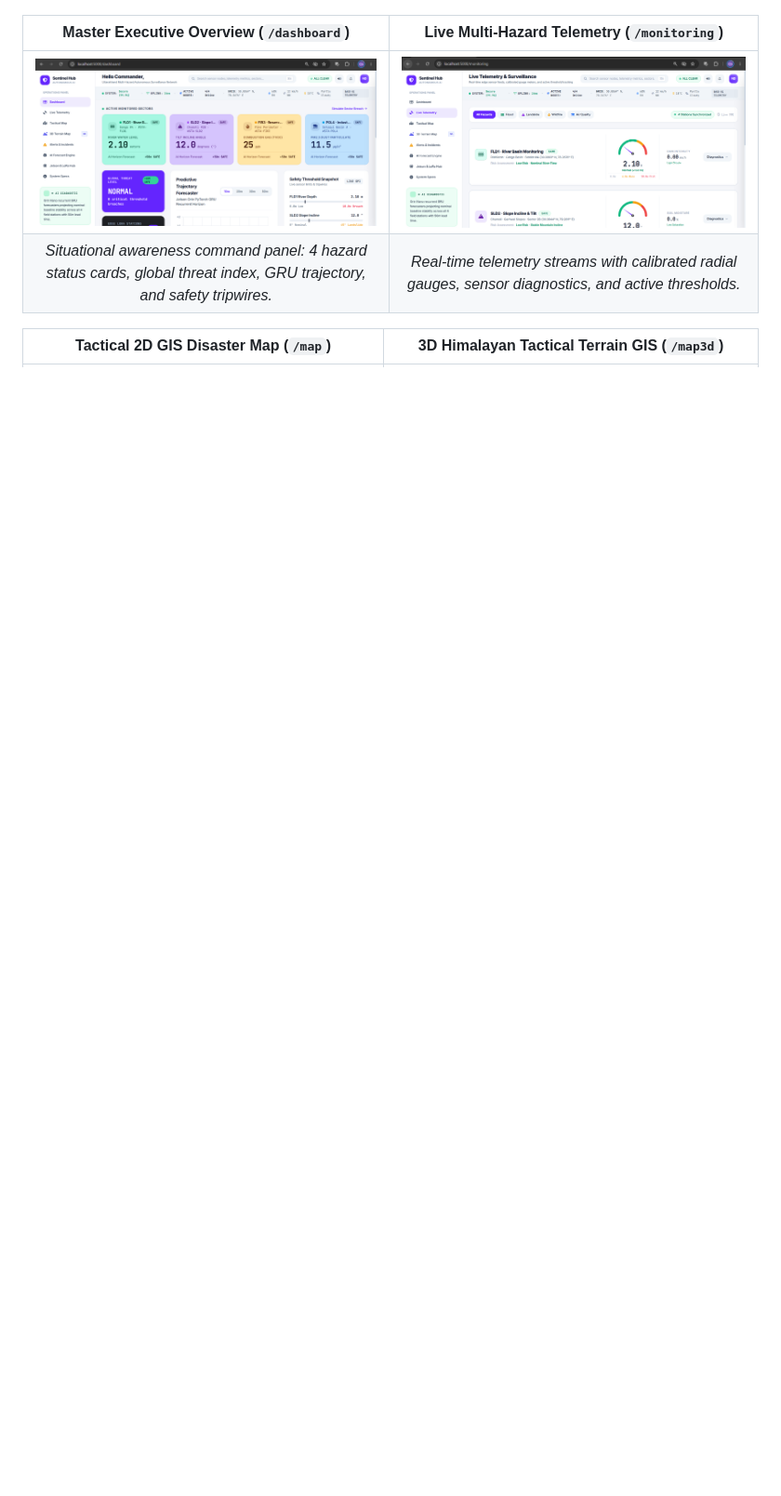
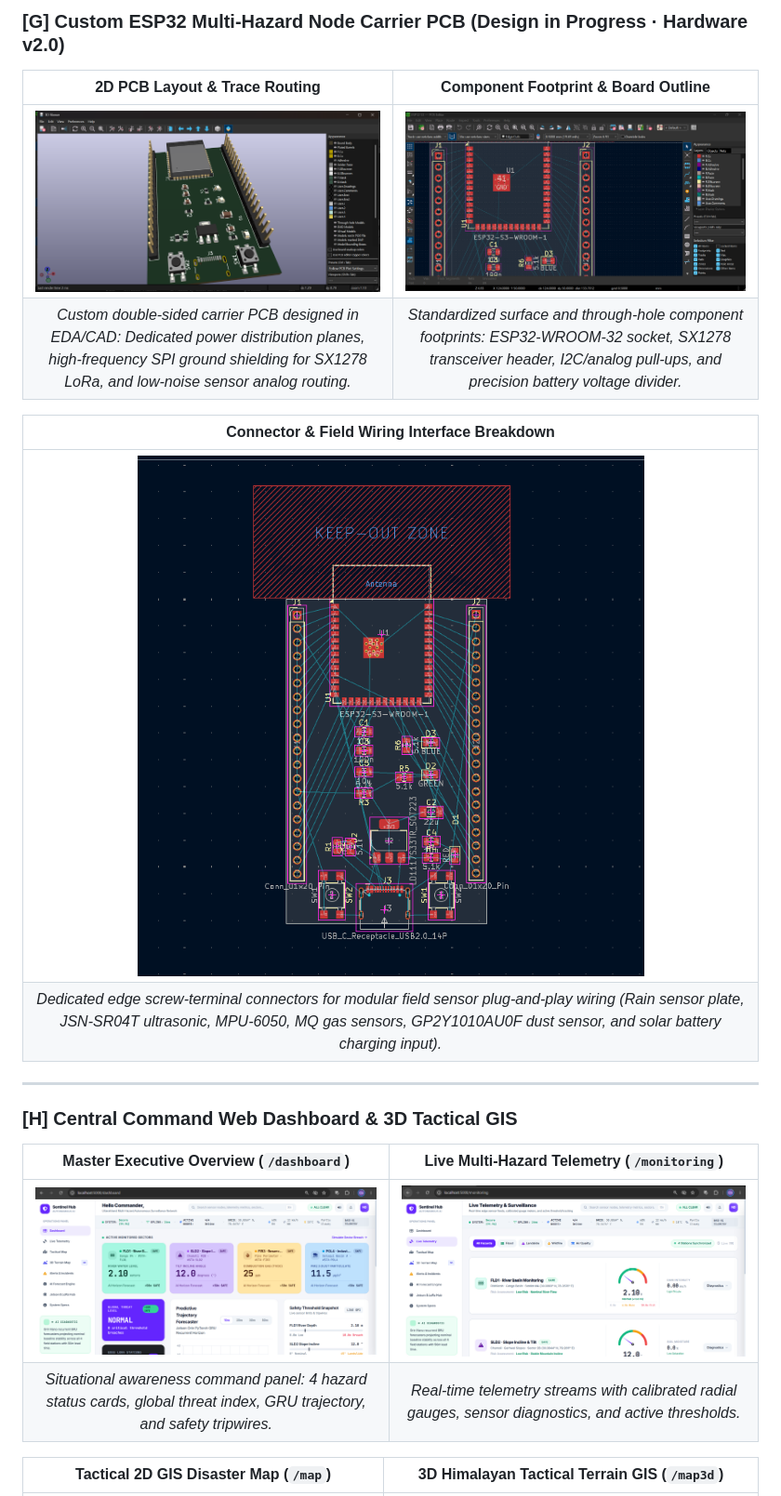
Before and after one commit to OmPravesh/disaster-sentinel-sih2026, a Markdown page: README.md, the part around one of its changes. Shown at 93% size. GitHub-like rendering; pictures changed too: project_images/Custom ESP32 footprint and con.png (added), project_images/Custom ESP32 footprints.png (added), project_images/Custom Esp32 pcb.png (added); blank space fills up the shorter version.

```diff
--- a/README.md
+++ b/README.md
@@ -122,3 +135,18 @@ All visual assets, circuit schematics, dashboard telemetry, and hardware photogr
+### [G] Custom ESP32 Multi-Hazard Node Carrier PCB (Design in Progress · Hardware v2.0)
+
+| 2D PCB Layout & Trace Routing | Component Footprint & Board Outline |
+|:---:|:---:|
+| ![Custom ESP32 PCB Layout](project_images/Custom%20Esp32%20pcb.png) | ![Custom ESP32 PCB Footprints](project_images/Custom%20ESP32%20footprints.png) |
+| *Custom double-sided carrier PCB designed in EDA/CAD: Dedicated power distribution planes, high-frequency SPI ground shielding for SX1278 LoRa, and low-noise sensor analog routing.* | *Standardized surface and through-hole component footprints: ESP32-WROOM-32 socket, SX1278 transceiver header, I2C/analog pull-ups, and precision battery voltage divider.* |
+
+| Connector & Field Wiring Interface Breakdown |
+|:---:|
+| ![Custom ESP32 Footprint & Connectors](project_images/Custom%20ESP32%20footprint%20and%20con.png) |
+| *Dedicated edge screw-terminal connectors for modular field sensor plug-and-play wiring (Rain sensor plate, JSN-SR04T ultrasonic, MPU-6050, MQ gas sensors, GP2Y1010AU0F dust sensor, and solar battery charging input).* |
+
+---
+
+### [H] Central Command Web Dashboard & 3D Tactical GIS
 
 | Master Executive Overview (`/dashboard`) | Live Multi-Hazard Telemetry (`/monitoring`) |
 |:---:|:---:|
```
Also changed, not shown: other parts of README.md (+21 -3 lines), project_images/IP65 Junction Box with Lock colored.JPG (added), project_images/IP65 Junction Box with Lock outlines.JPG (added), project_images/IP65 Junction Box with Lock.JPG (added), 4 other files.
